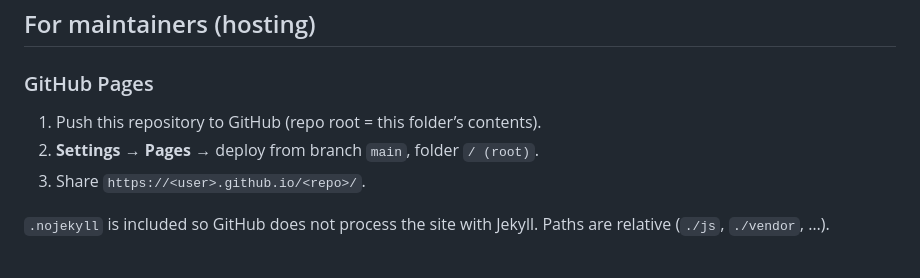
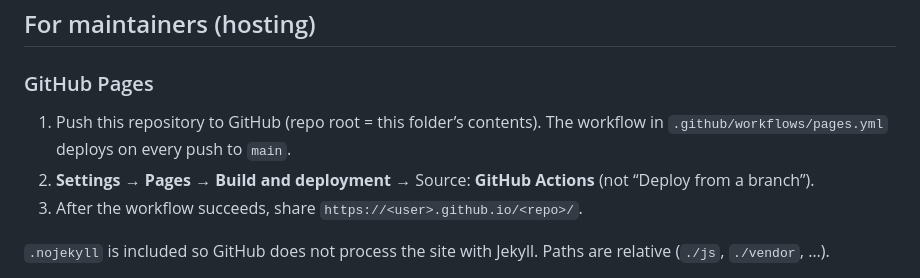
Before and after one commit to joskadl/practice-player, a Markdown page: README.md, the part around the change. Rendered like a GitHub page.

Commit message:
docs: point GitHub Pages setup at the Actions workflow
Settings must use Source: GitHub Actions, not branch deploy.

Co-authored-by: Cursor <cursoragent@cursor.com>

```diff
--- a/README.md
+++ b/README.md
@@ -129,9 +129,9 @@ The **Shared practice** panel (after loading MusicXML):
 
 ### GitHub Pages
 
-1. Push this repository to GitHub (repo root = this folder’s contents).
-2. **Settings → Pages** → deploy from branch `main`, folder `/ (root)`.
-3. Share `https://<user>.github.io/<repo>/`.
+1. Push this repository to GitHub (repo root = this folder’s contents). The workflow in `.github/workflows/pages.yml` deploys on every push to `main`.
+2. **Settings → Pages** → **Build and deployment** → Source: **GitHub Actions** (not “Deploy from a branch”).
+3. After the workflow succeeds, share `https://<user>.github.io/<repo>/`.
 
 `.nojekyll` is included so GitHub does not process the site with Jekyll. Paths are relative (`./js`, `./vendor`, …).
 
```
